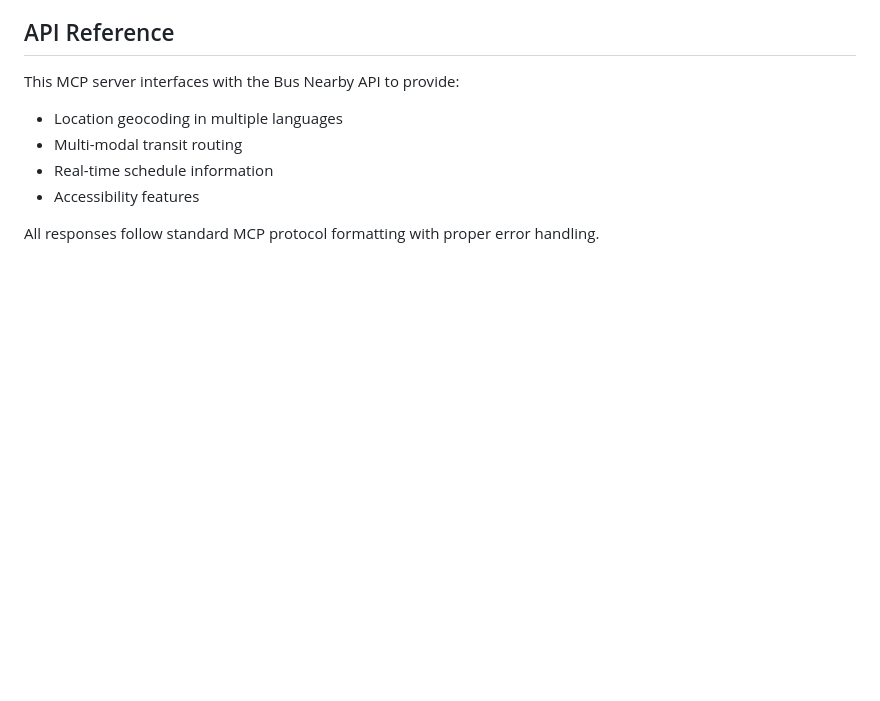
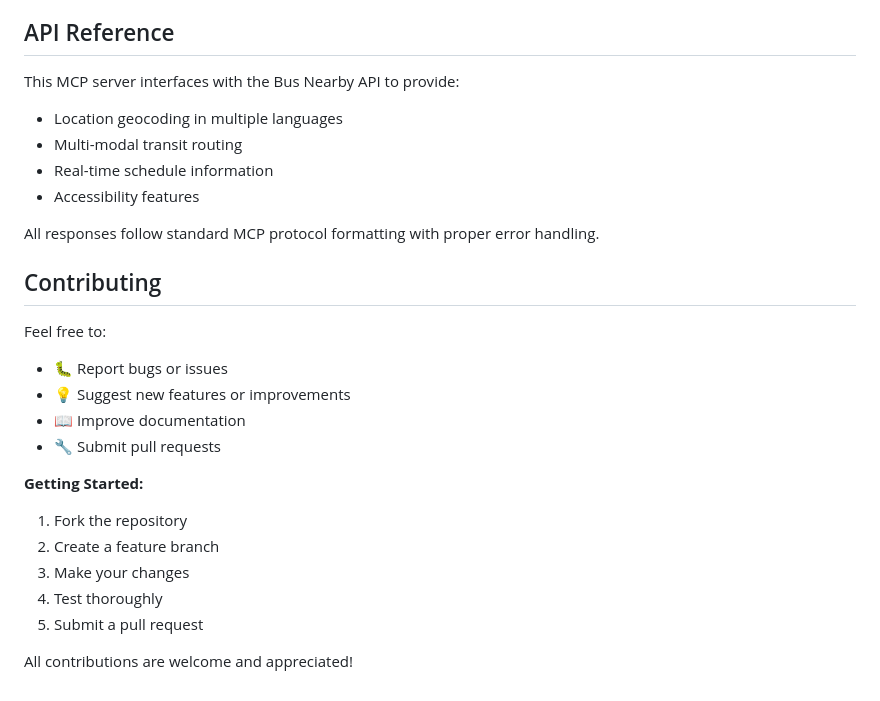
Before and after one commit to Shmuelmb/busnearby-mcp, a Markdown page: README.md, the part around the change. Drawn GitHub-style; blank space fills up the shorter version.

Commit message:
Update README.md to include contributing guidelines, outlining how to report issues, suggest features, and submit pull requests; enhance community engagement by encouraging contributions.

```diff
--- a/README.md
+++ b/README.md
@@ -190,3 +190,22 @@ This MCP server interfaces with the Bus Nearby API to provide:
 - Accessibility features
 
 All responses follow standard MCP protocol formatting with proper error handling.
+
+## Contributing
+
+Feel free to:
+
+- 🐛 Report bugs or issues
+- 💡 Suggest new features or improvements
+- 📖 Improve documentation
+- 🔧 Submit pull requests
+
+**Getting Started:**
+
+1. Fork the repository
+2. Create a feature branch
+3. Make your changes
+4. Test thoroughly
+5. Submit a pull request
+
+All contributions are welcome and appreciated!
```
